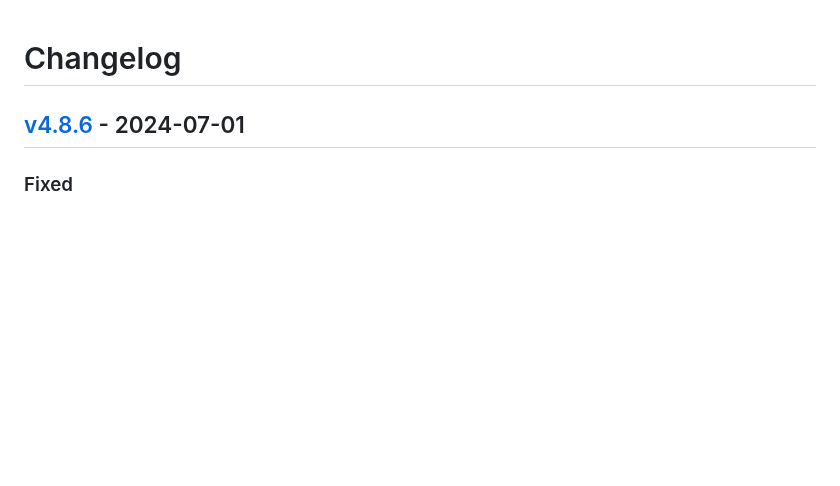
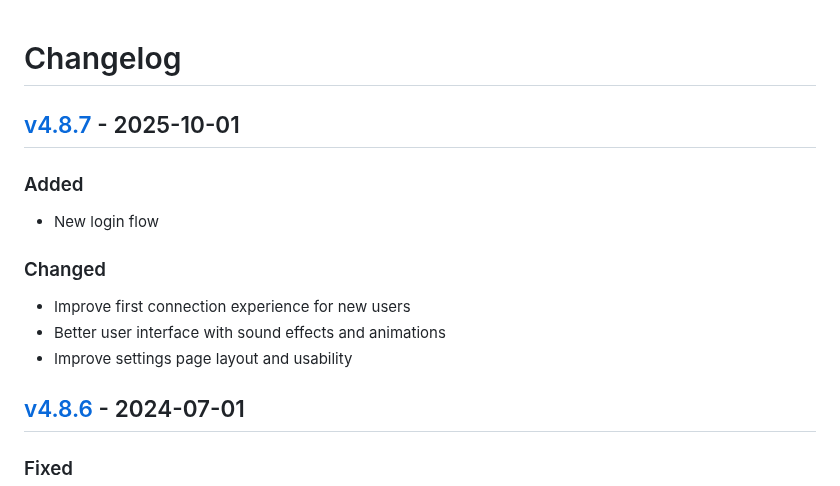
Before and after one commit to fttx/barcode-to-pc-server, a Markdown page: CHANGELOG.md, the part around one of its changes. GitHub-like rendering; blank space fills up the shorter version.

Commit message:
chore: update changelog

```diff
--- a/CHANGELOG.md
+++ b/CHANGELOG.md
@@ -15,6 +15,18 @@
 
 ### Security
 -->
+
+## [v4.8.7] - 2025-10-01
+
+### Added
+
+- New login flow
+
+### Changed
+
+- Improve first connection experience for new users
+- Better user interface with sound effects and animations
+- Improve settings page layout and usability
 
 ## [v4.8.6] - 2024-07-01
 
```
Also changed, not shown: other parts of CHANGELOG.md (+1 -0 lines).
